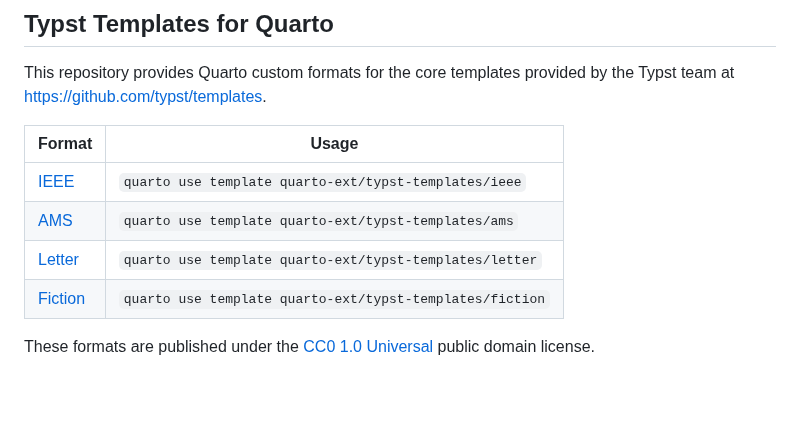
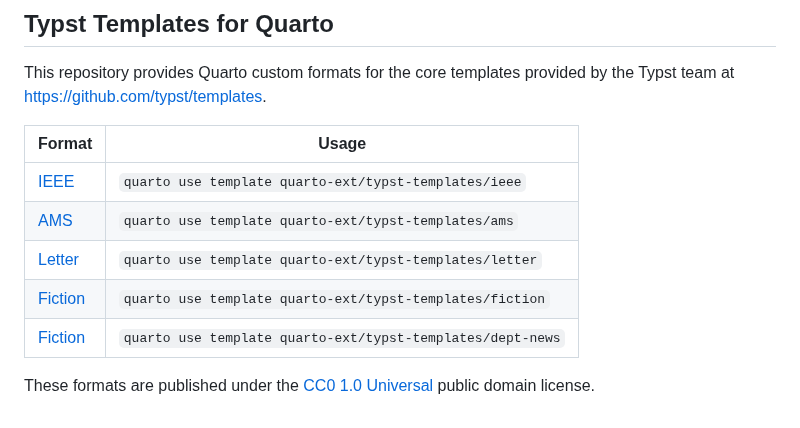
Before and after one commit to quarto-ext/typst-templates, a Markdown page: README.md, the part around the change. Drawn GitHub-style; blank space fills up the shorter version.

Commit message:
dept-news template

```diff
--- a/README.md
+++ b/README.md
@@ -4,9 +4,10 @@ This repository provides Quarto custom formats for the core templates provided b
 
 | Format                                                                     | Usage                                                    |
 |-------------------------|-----------------------------------------------|
-| [IEEE](https://github.com/quarto-ext/typst-templates/tree/main/ieee)       | `quarto use template quarto-ext/typst-templates/ieee`    |
-| [AMS](https://github.com/quarto-ext/typst-templates/tree/main/ams)         | `quarto use template quarto-ext/typst-templates/ams`     |
-| [Letter](https://github.com/quarto-ext/typst-templates/tree/main/letter)   | `quarto use template quarto-ext/typst-templates/letter`  |
-| [Fiction](https://github.com/quarto-ext/typst-templates/tree/main/fiction) | `quarto use template quarto-ext/typst-templates/fiction` |
+| [IEEE](https://github.com/quarto-ext/typst-templates/tree/main/ieee)         | `quarto use template quarto-ext/typst-templates/ieee`    |
+| [AMS](https://github.com/quarto-ext/typst-templates/tree/main/ams)           | `quarto use template quarto-ext/typst-templates/ams`     |
+| [Letter](https://github.com/quarto-ext/typst-templates/tree/main/letter)     | `quarto use template quarto-ext/typst-templates/letter`  |
+| [Fiction](https://github.com/quarto-ext/typst-templates/tree/main/fiction)   | `quarto use template quarto-ext/typst-templates/fiction` |
+| [Fiction](https://github.com/quarto-ext/typst-templates/tree/main/dept-news) | `quarto use template quarto-ext/typst-templates/dept-news` |
 
 These formats are published under the [CC0 1.0 Universal](https://creativecommons.org/publicdomain/zero/1.0/) public domain license.
```
Also changed, not shown: dept-news/README.md (added, +39 -0 lines), dept-news/dept-news.png (added), dept-news/newsletter-cover.jpg (added), 6 other files.
